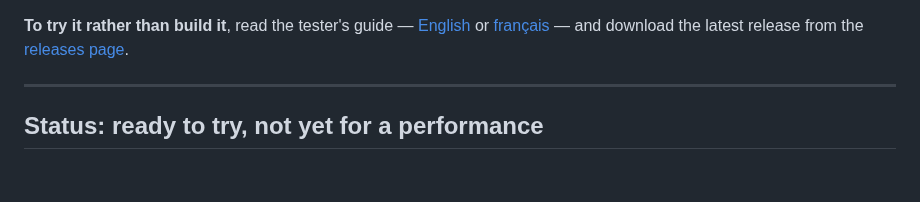
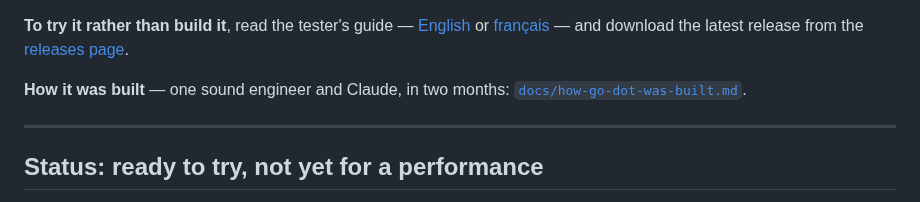
Before and after one commit to pob31/go.dot, a Markdown page: README.md, the part around the change. GitHub-like rendering; blank space fills up the shorter version.

```diff
--- a/README.md
+++ b/README.md
@@ -31,6 +31,9 @@ The specification lives in `docs/`, and it is the spec — not background readin
 [English](docs/Go.dot_TryItOut_English.md) or
 [français](docs/Go.dot_TryItOut_Français.md) — and download the latest release
 from the [releases page](https://github.com/pob31/go.dot/releases).
+
+**How it was built** — one sound engineer and Claude, in two months:
+[`docs/how-go-dot-was-built.md`](docs/how-go-dot-was-built.md).
 
 ---
 
```
Also changed, not shown: docs/how-go-dot-was-built.md (added, +160 -0 lines).
